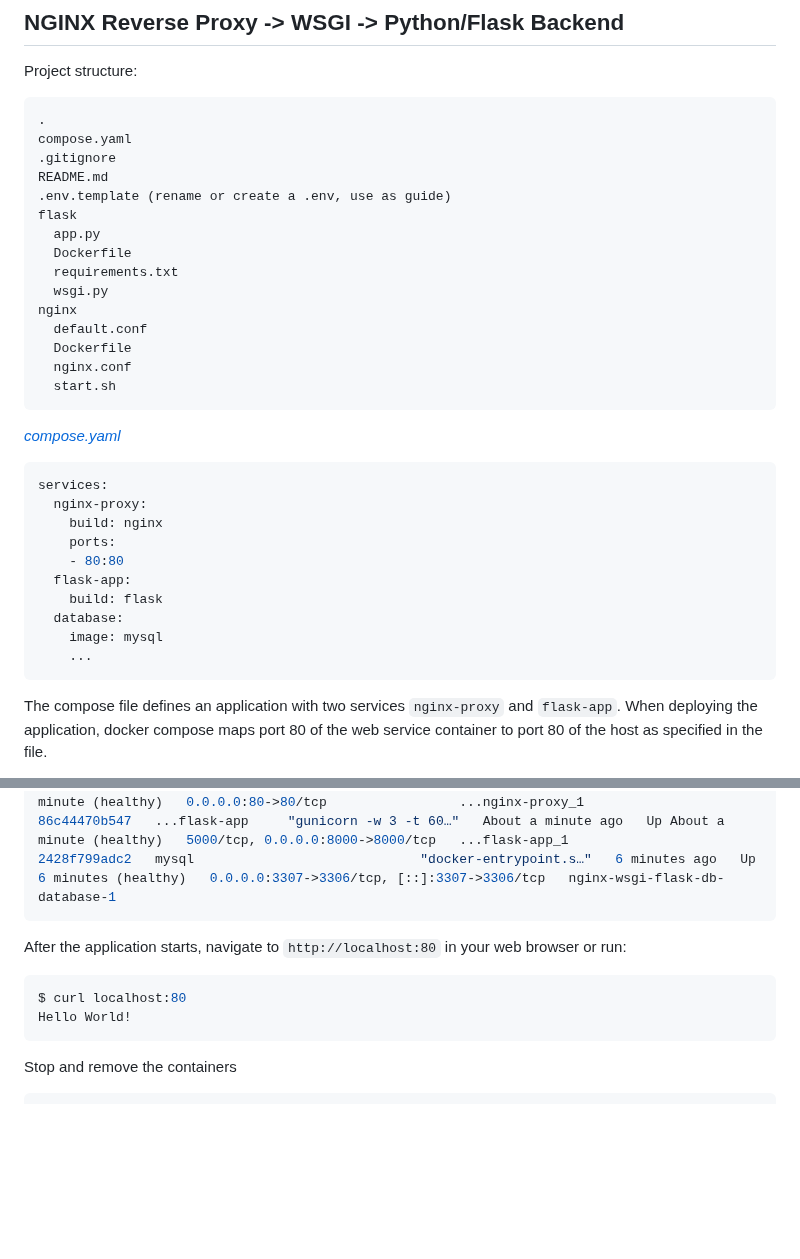
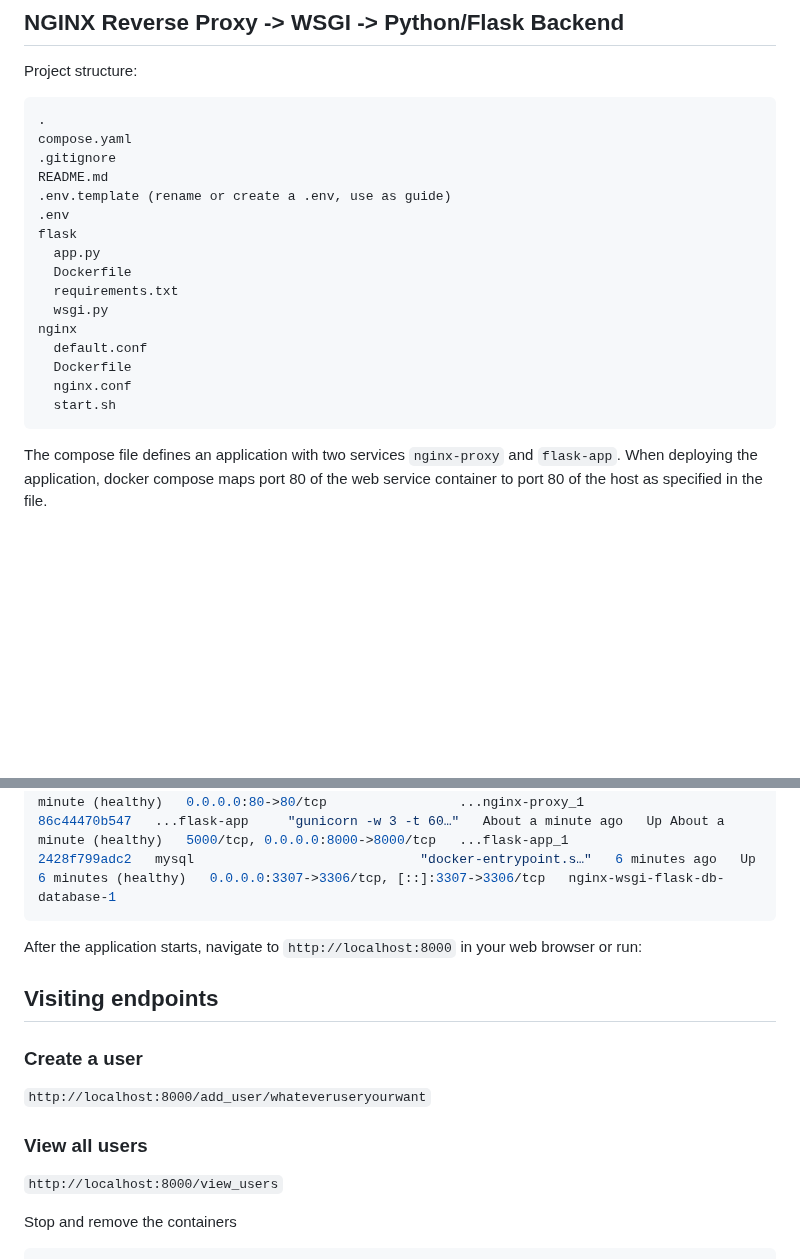
Before and after one commit to gitchrisadams/Flask-Docker-NGINX-MySQL-WSGI-GUNICORN-Starter, a Markdown page: README.md, 2 parts joined by grey strips. GitHub-like rendering; blank space fills up the shorter version.

````diff
--- a/README.md
+++ b/README.md
@@ -10,6 +10,7 @@ compose.yaml
 .gitignore
 README.md
 .env.template (rename or create a .env, use as guide)
+.env
 flask
   app.py
   Dockerfile
@@ -20,21 +21,6 @@ nginx
   Dockerfile
   nginx.conf
   start.sh
-```
-
-[_compose.yaml_](compose.yaml)
-
-```yml
-services:
-  nginx-proxy:
-    build: nginx
-    ports:
-    - 80:80
-  flask-app:
-    build: flask
-  database:
-    image: mysql
-    ...
 ```
 
 The compose file defines an application with two services `nginx-proxy` and `flask-app`.
@@ -67,12 +53,17 @@ bde3f29cf571   ...nginx-proxy   "/docker-entrypoint.…"   About a minute ago
 2428f799adc2   mysql                             "docker-entrypoint.s…"   6 minutes ago   Up 6 minutes (healthy)   0.0.0.0:3307->3306/tcp, [::]:3307->3306/tcp   nginx-wsgi-flask-db-database-1
 ```
 
-After the application starts, navigate to `http://localhost:80` in your web browser or run:
+After the application starts, navigate to `http://localhost:8000` in your web browser or run:
 
-```bash
-$ curl localhost:80
-Hello World!
-```
+## Visiting endpoints
+
+### Create a user
+
+`http://localhost:8000/add_user/whateveruseryourwant`
+
+### View all users
+
+`http://localhost:8000/view_users`
 
 Stop and remove the containers
 
````
